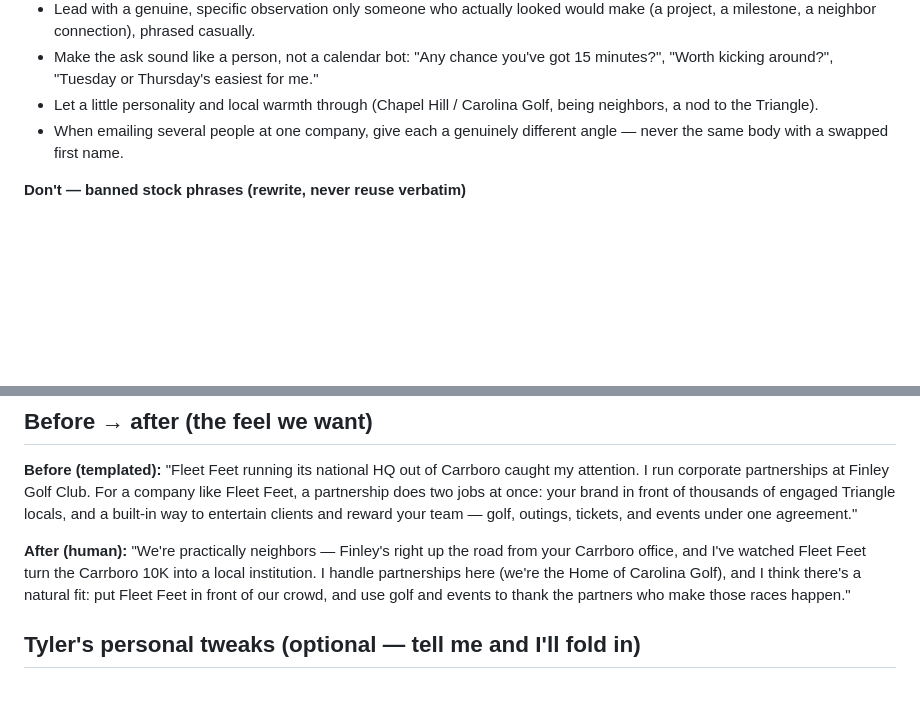
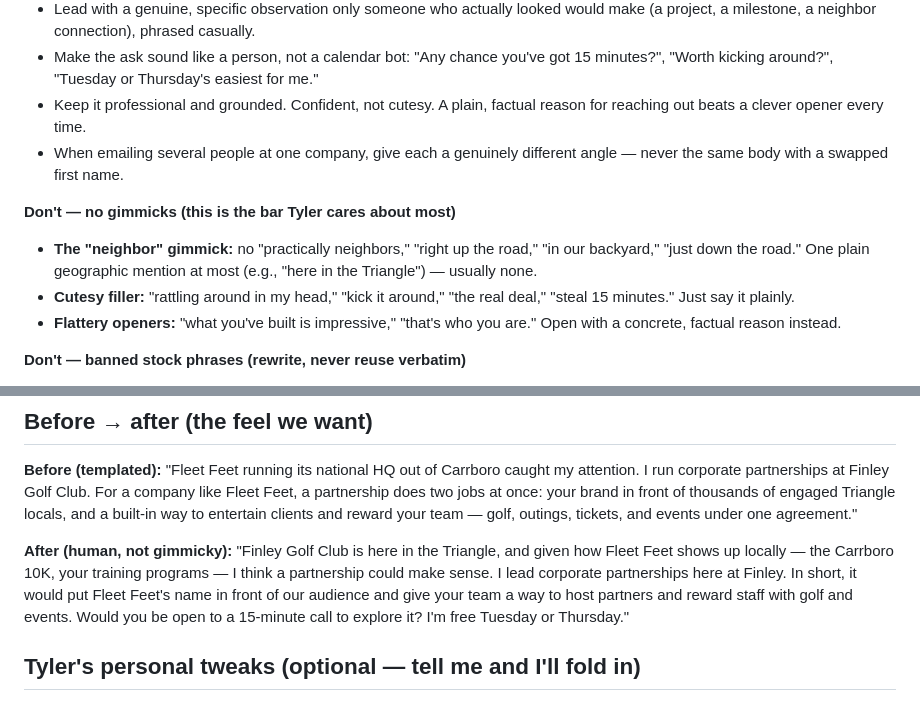
Before and after one commit to twbsportsguy/ClaudeCode, a Markdown page: config/voice.md, 2 parts joined by grey strips. GitHub-like rendering; blank space fills up the shorter version.

Commit message:
Dial voice down: cut neighbor gimmick, cutesy filler, flattery openers
Co-Authored-By: Claude Opus 4.8 <noreply@anthropic.com>
Claude-Session: https://claude.ai/code/session_01UfxWcjYiqyyLTy7YSVxngv

```diff
--- a/config/voice.md
+++ b/config/voice.md
@@ -41,10 +41,19 @@ The custom tailoring is working — keep it. The goal now is to kill the
   would make (a project, a milestone, a neighbor connection), phrased casually.
 - Make the ask sound like a person, not a calendar bot: "Any chance you've got
   15 minutes?", "Worth kicking around?", "Tuesday or Thursday's easiest for me."
-- Let a little personality and local warmth through (Chapel Hill / Carolina
-  Golf, being neighbors, a nod to the Triangle).
+- Keep it professional and grounded. Confident, not cutesy. A plain, factual
+  reason for reaching out beats a clever opener every time.
 - When emailing several people at one company, give each a genuinely different
   angle — never the same body with a swapped first name.
+
+**Don't — no gimmicks (this is the bar Tyler cares about most)**
+- **The "neighbor" gimmick:** no "practically neighbors," "right up the road,"
+  "in our backyard," "just down the road." One plain geographic mention at
+  most (e.g., "here in the Triangle") — usually none.
+- **Cutesy filler:** "rattling around in my head," "kick it around," "the real
+  deal," "steal 15 minutes." Just say it plainly.
+- **Flattery openers:** "what you've built is impressive," "that's who you
+  are." Open with a concrete, factual reason instead.
 
 **Don't — banned stock phrases (rewrite, never reuse verbatim)**
 - "does two jobs at once"
@@ -64,12 +73,13 @@ front of thousands of engaged Triangle locals, and a built-in way to entertain
 clients and reward your team — golf, outings, tickets, and events under one
 agreement."
 
-**After (human):** "We're practically neighbors — Finley's right up the road
-from your Carrboro office, and I've watched Fleet Feet turn the Carrboro 10K
-into a local institution. I handle partnerships here (we're the Home of
-Carolina Golf), and I think there's a natural fit: put Fleet Feet in front of
-our crowd, and use golf and events to thank the partners who make those races
-happen."
+**After (human, not gimmicky):** "Finley Golf Club is here in the Triangle, and
+given how Fleet Feet shows up locally — the Carrboro 10K, your training
+programs — I think a partnership could make sense. I lead corporate
+partnerships here at Finley. In short, it would put Fleet Feet's name in front
+of our audience and give your team a way to host partners and reward staff with
+golf and events. Would you be open to a 15-minute call to explore it? I'm free
+Tuesday or Thursday."
 
 ## Tyler's personal tweaks (optional — tell me and I'll fold in)
 - Preferred sign-off (before Gmail's auto-signature): <e.g. "Thanks," / "Best," / none>
```
